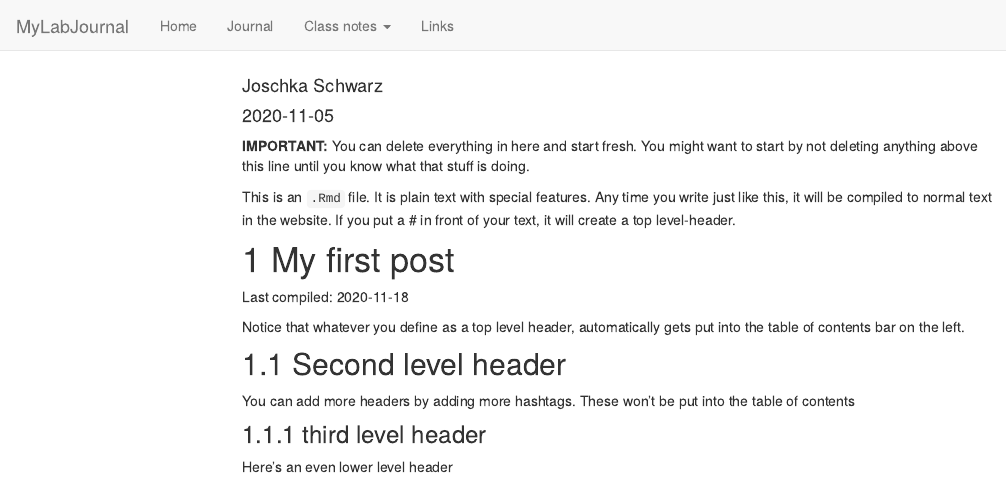
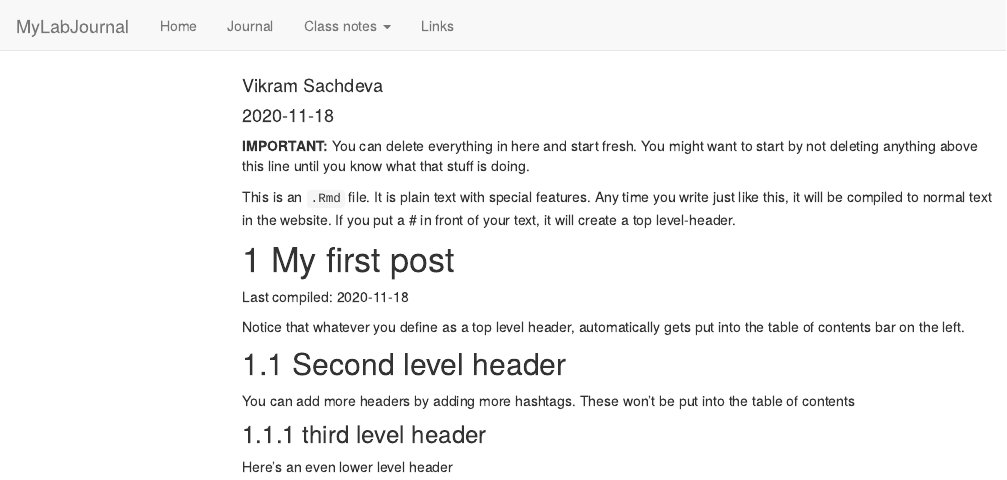
Before and after one commit to TUHHStartupEngineers/Lab_Journal_Vikram_Sachdeva, an R Markdown document (journal.Rmd): the page in a window 1100 px wide, from its top. Rendered offline with R 4.5, knitr and Pandoc, with nearby package versions; code that draws random numbers runs with fixed seeds of ours; menus at the side of the page are left out.

```diff
--- a/journal.Rmd
+++ b/journal.Rmd
@@ -1,7 +1,7 @@
 ---
 title: "Journal (reproducible report)"
-author: "Joschka Schwarz"
-date: "2020-11-05"
+author: "Vikram Sachdeva"
+date: "2020-11-18"
 output:
   html_document:
     toc: true
```
Also changed, not shown: journal_files/figure-html/unnamed-chunk-1-1.png, testfile.rds, 5 other files.
